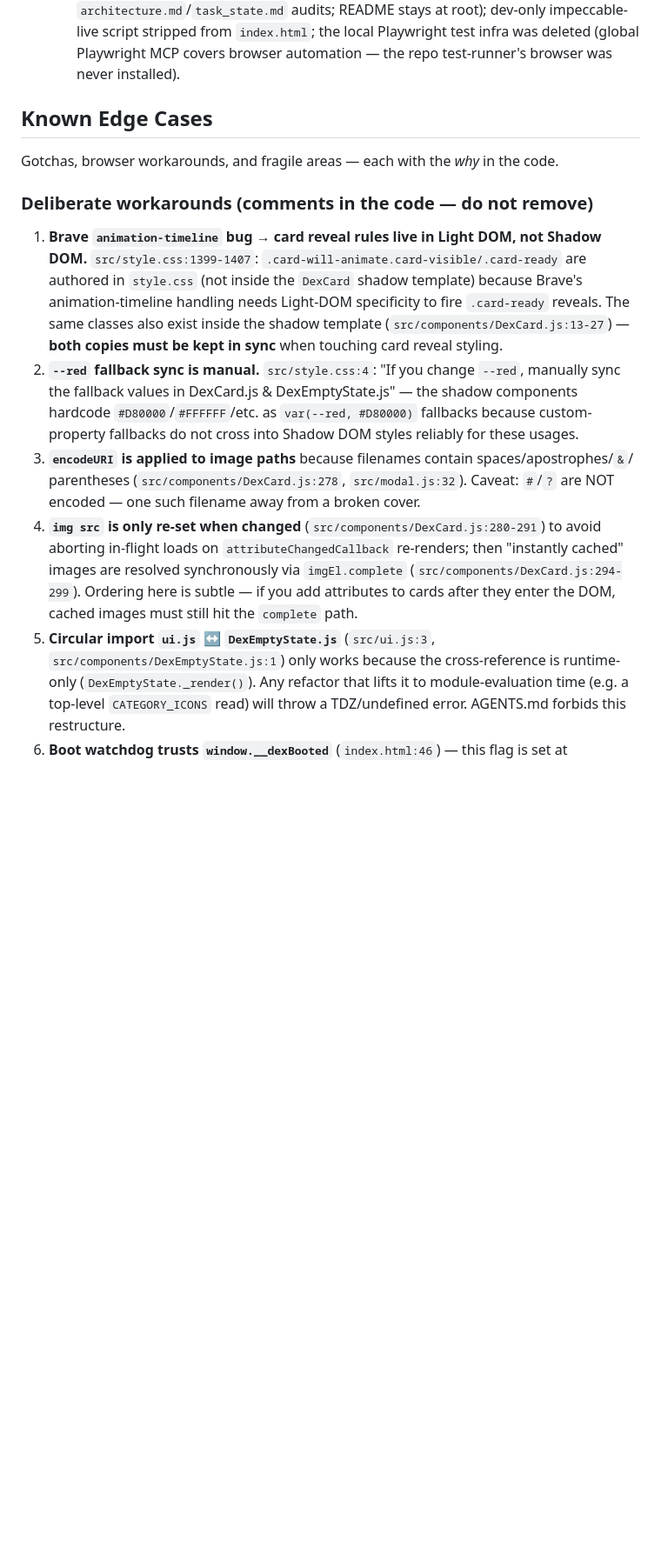
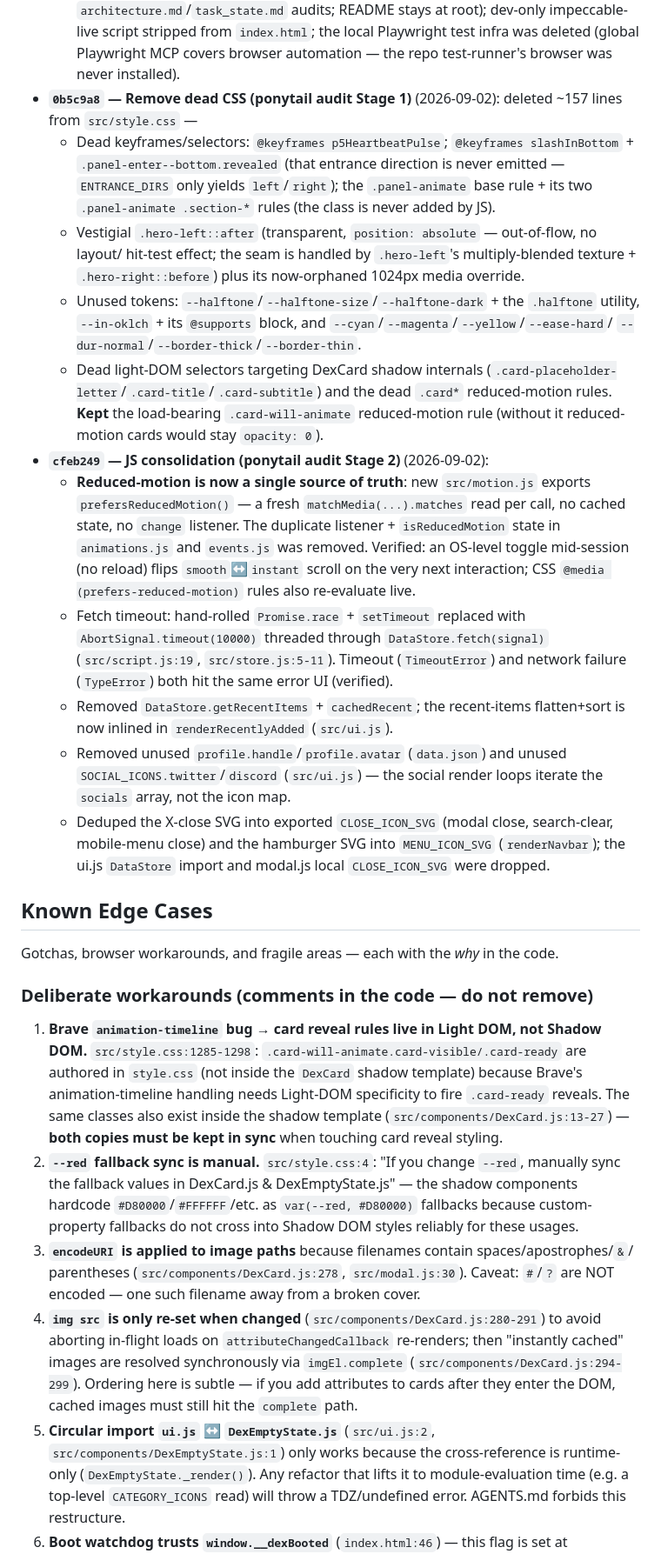
Before and after one commit to afif25fradana/Media-Dex, a Markdown page: docs/task_state.md, the part around one of its changes. Shown at 87% size. GitHub-like rendering; blank space fills up the shorter version.

Commit message:
docs: log ponytail cleanup in task_state.md

```diff
--- a/docs/task_state.md
+++ b/docs/task_state.md
@@ -89,6 +89,41 @@ Full audit prep — awaiting next instruction.
     script stripped from `index.html`; the local Playwright test infra was deleted (global
     Playwright MCP covers browser automation — the repo test-runner's browser was never
     installed).
+- **`0b5c9a8` — Remove dead CSS (ponytail audit Stage 1)** (2026-09-02): deleted ~157 lines
+  from `src/style.css` —
+  - Dead keyframes/selectors: `@keyframes p5HeartbeatPulse`; `@keyframes slashInBottom` +
+    `.panel-enter--bottom.revealed` (that entrance direction is never emitted — `ENTRANCE_DIRS`
+    only yields `left`/`right`); the `.panel-animate` base rule + its two
+    `.panel-animate .section-*` rules (the class is never added by JS).
+  - Vestigial `.hero-left::after` (transparent, `position: absolute` — out-of-flow, no layout/
+    hit-test effect; the seam is handled by `.hero-left`'s multiply-blended texture +
+    `.hero-right::before`) plus its now-orphaned 1024px media override.
+  - Unused tokens: `--halftone`/`--halftone-size`/`--halftone-dark` + the `.halftone` utility,
+    `--in-oklch` + its `@supports` block, and `--cyan`/`--magenta`/`--yellow`/`--ease-hard`/
+    `--dur-normal`/`--border-thick`/`--border-thin`.
+  - Dead light-DOM selectors targeting DexCard shadow internals
+    (`.card-placeholder-letter`/`.card-title`/`.card-subtitle`) and the dead `.card*`
+    reduced-motion rules. **Kept** the load-bearing `.card-will-animate` reduced-motion rule
+    (without it reduced-motion cards would stay `opacity: 0`).
+- **`cfeb249` — JS consolidation (ponytail audit Stage 2)** (2026-09-02):
+  - **Reduced-motion is now a single source of truth**: new `src/motion.js` exports
+    `prefersReducedMotion()` — a fresh `matchMedia(...).matches` read per call, no cached state,
+    no `change` listener. The duplicate listener + `isReducedMotion` state in `animations.js`
+    and `events.js` was removed. Verified: an OS-level toggle mid-session (no reload) flips
+    `smooth`↔`instant` scroll on the very next interaction; CSS `@media (prefers-reduced-motion)`
+    rules also re-evaluate live.
+  - Fetch timeout: hand-rolled `Promise.race` + `setTimeout` replaced with
+    `AbortSignal.timeout(10000)` threaded through `DataStore.fetch(signal)`
+    (`src/script.js:19`, `src/store.js:5-11`). Timeout (`TimeoutError`) and network failure
+    (`TypeError`) both hit the same error UI (verified).
+  - Removed `DataStore.getRecentItems` + `cachedRecent`; the recent-items flatten+sort is now
+    inlined in `renderRecentlyAdded` (`src/ui.js`).
+  - Removed unused `profile.handle`/`profile.avatar` (`data.json`) and unused
+    `SOCIAL_ICONS.twitter`/`discord` (`src/ui.js`) — the social render loops iterate the
+    `socials` array, not the icon map.
+  - Deduped the X-close SVG into exported `CLOSE_ICON_SVG` (modal close, search-clear,
+    mobile-menu close) and the hamburger SVG into `MENU_ICON_SVG` (`renderNavbar`); the
+    ui.js `DataStore` import and modal.js local `CLOSE_ICON_SVG` were dropped.
 
 ## Known Edge Cases
 
@@ -97,7 +132,7 @@ Gotchas, browser workarounds, and fragile areas — each with the *why* in the c
 ### Deliberate workarounds (comments in the code — do not remove)
 
 1. **Brave `animation-timeline` bug → card reveal rules live in Light DOM, not Shadow DOM.**
-   `src/style.css:1399-1407`: `.card-will-animate.card-visible/.card-ready` are authored in
+   `src/style.css:1285-1298`: `.card-will-animate.card-visible/.card-ready` are authored in
    `style.css` (not inside the `DexCard` shadow template) because Brave's animation-timeline
    handling needs Light-DOM specificity to fire `.card-ready` reveals. The same classes also
    exist inside the shadow template (`src/components/DexCard.js:13-27`) — **both copies must
@@ -107,14 +142,14 @@ Gotchas, browser workarounds, and fragile areas — each with the *why* in the c
    `#D80000`/`#FFFFFF`/etc. as `var(--red, #D80000)` fallbacks because custom-property
    fallbacks do not cross into Shadow DOM styles reliably for these usages.
 3. **`encodeURI` is applied to image paths** because filenames contain spaces/apostrophes/`&`/
-   parentheses (`src/components/DexCard.js:278`, `src/modal.js:32`). Caveat: `#`/`?` are NOT
+   parentheses (`src/components/DexCard.js:278`, `src/modal.js:30`). Caveat: `#`/`?` are NOT
    encoded — one such filename away from a broken cover.
 4. **`img src` is only re-set when changed** (`src/components/DexCard.js:280-291`) to avoid
    aborting in-flight loads on `attributeChangedCallback` re-renders; then "instantly cached"
    images are resolved synchronously via `imgEl.complete` (`src/components/DexCard.js:294-299`).
    Ordering here is subtle — if you add attributes to cards after they enter the DOM, cached
    images must still hit the `complete` path.
-5. **Circular import `ui.js` ↔ `DexEmptyState.js`** (`src/ui.js:3`, `src/components/DexEmptyState.js:1`)
+5. **Circular import `ui.js` ↔ `DexEmptyState.js`** (`src/ui.js:2`, `src/components/DexEmptyState.js:1`)
    only works because the cross-reference is runtime-only (`DexEmptyState._render()`). Any
    refactor that lifts it to module-evaluation time (e.g. a top-level `CATEGORY_ICONS` read)
    will throw a TDZ/undefined error. AGENTS.md forbids this restructure.
```
Also changed, not shown: other parts of docs/task_state.md (+22 -17 lines).
